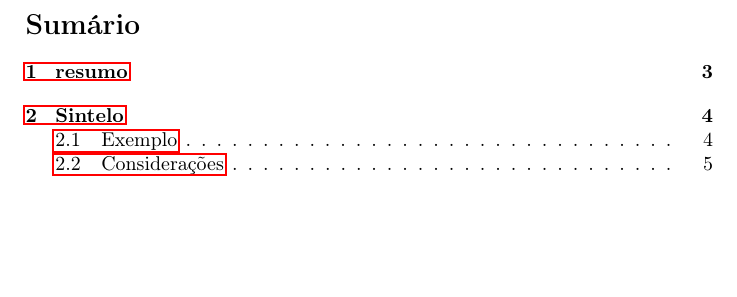
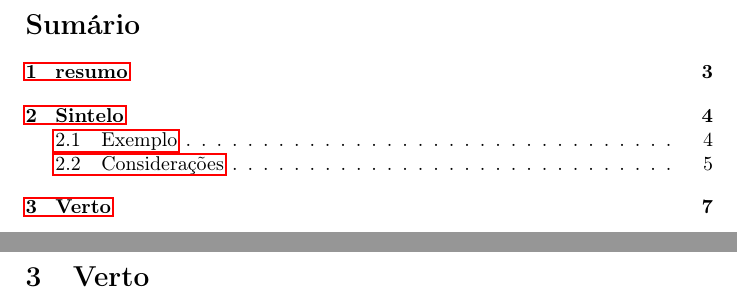
Before and after one commit to QSF/lp-lexico, a LaTeX document (artigo.tex, which reads verto/verto.tex): part of page 2 of 7 before the commit and two parts of pages 2 and 7 of 8 after it, the two joined at a grey line, cut so that both start at the same text, the shorter picture padded with empty space. Compiled offline with pdfLaTeX.

Commit message:
Adicionando arquivos iniciais do verto

```diff
--- /dev/null
+++ b/verto/verto.tex
@@ -0,0 +1,2 @@
+\section{Verto} % (fold)
+\label{sec:verto}
```
Also changed, not shown: artigo.tex (+1 -0 lines), artigo.pdf, 2 other files.
